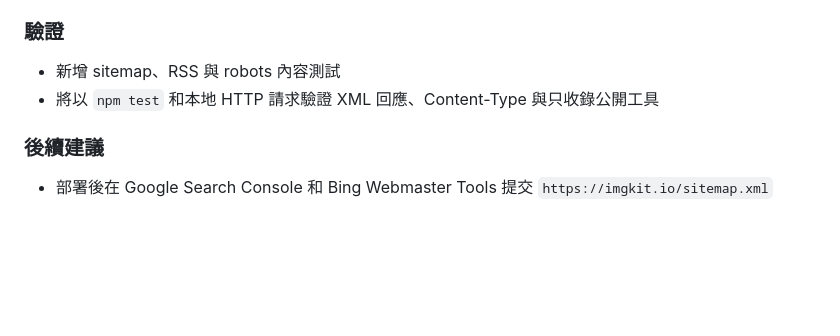
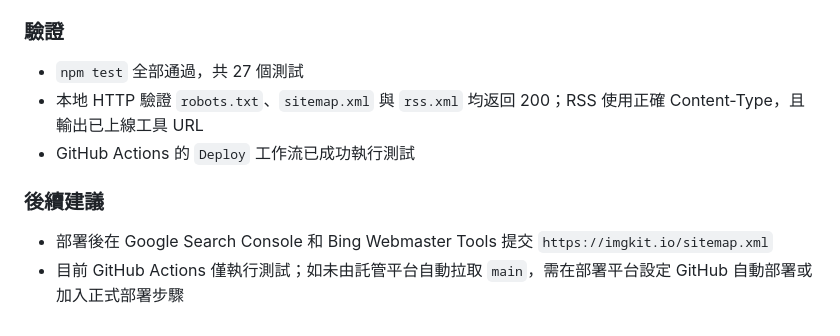
Before and after one commit to widecyruschan/runninghub-app, a Markdown page: README.md, the part around the change. GitHub-like rendering; blank space fills up the shorter version.

Commit message:
docs: record SEO feed deployment verification

```diff
--- a/README.md
+++ b/README.md
@@ -963,8 +963,10 @@ docker compose logs -f runninghub-app
 - `README.md`
 
 ### 驗證
-- 新增 sitemap、RSS 與 robots 內容測試
-- 將以 `npm test` 和本地 HTTP 請求驗證 XML 回應、Content-Type 與只收錄公開工具
+- `npm test` 全部通過，共 27 個測試
+- 本地 HTTP 驗證 `robots.txt`、`sitemap.xml` 與 `rss.xml` 均返回 200；RSS 使用正確 Content-Type，且輸出已上線工具 URL
+- GitHub Actions 的 `Deploy` 工作流已成功執行測試
 
 ### 後續建議
 - 部署後在 Google Search Console 和 Bing Webmaster Tools 提交 `https://imgkit.io/sitemap.xml`
+- 目前 GitHub Actions 僅執行測試；如未由託管平台自動拉取 `main`，需在部署平台設定 GitHub 自動部署或加入正式部署步驟
```
